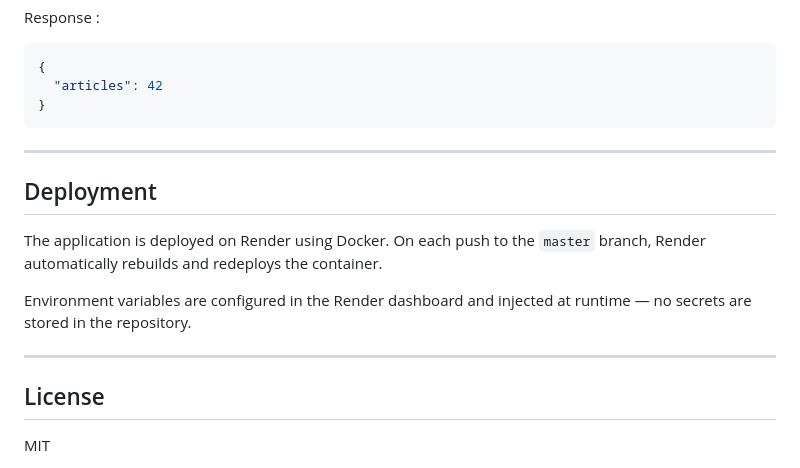
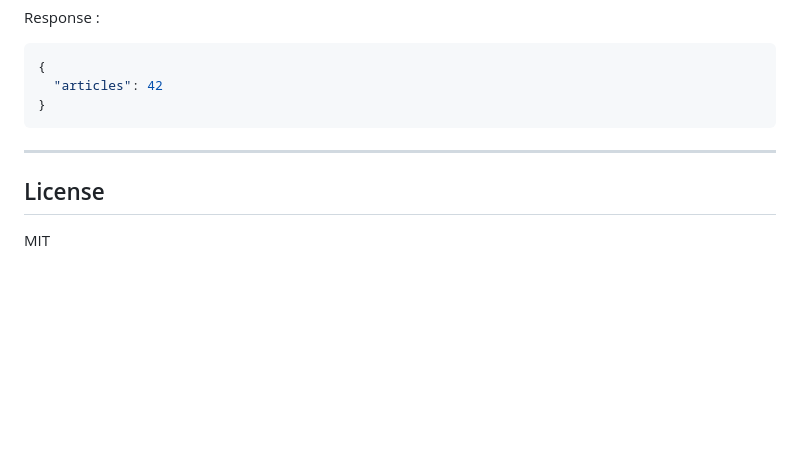
Before and after one commit to malekjemili/reasearch-agent, a Markdown page: README.md, the part around the change. Rendered like a GitHub page; blank space fills up the shorter version.

```diff
--- a/README.md
+++ b/README.md
@@ -200,14 +200,6 @@ Response :
 
 ---
 
-## Deployment
-
-The application is deployed on Render using Docker. On each push to the `master` branch, Render automatically rebuilds and redeploys the container.
-
-Environment variables are configured in the Render dashboard and injected at runtime — no secrets are stored in the repository.
-
----
-
 ## License
 
 MIT
```
